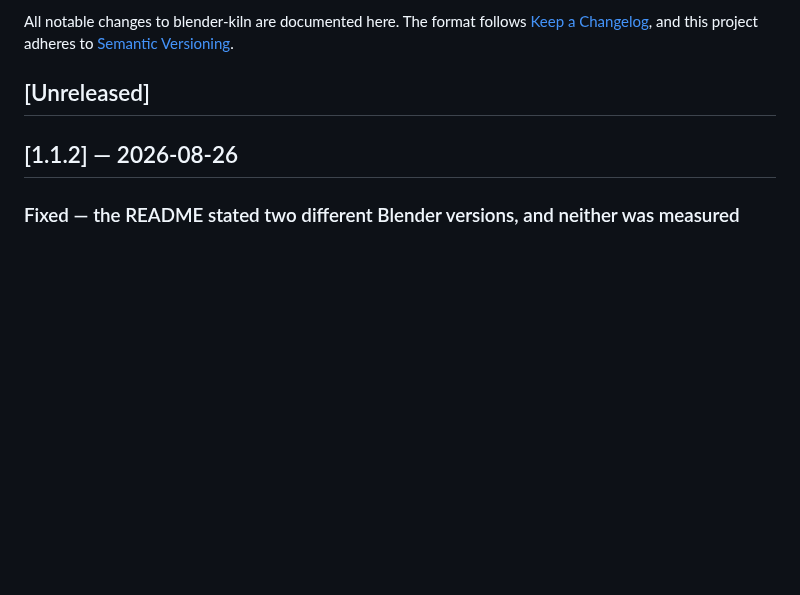
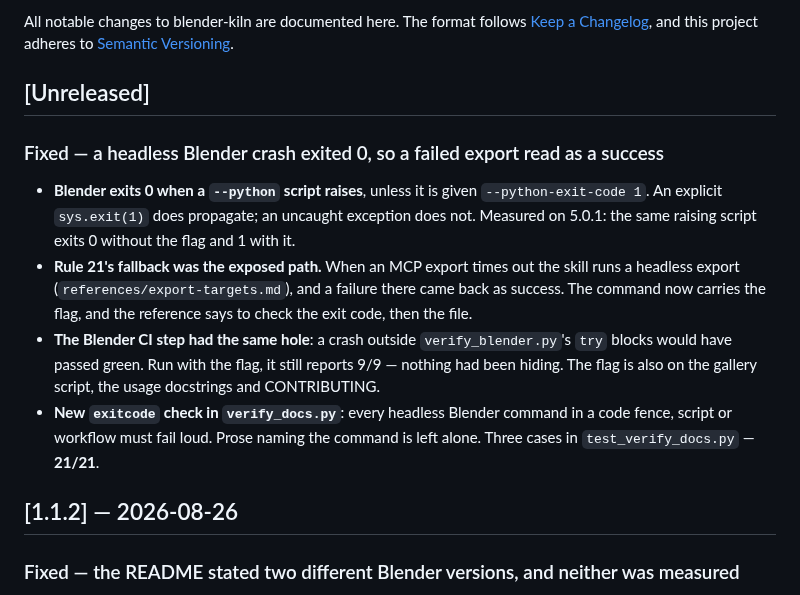
Before and after one commit to elithril/blender-kiln, a Markdown page: CHANGELOG.md, the part around the change. Drawn GitHub-style; blank space fills up the shorter version.

Commit message:
Record the exit-code fix in the changelog
Co-Authored-By: Claude Opus 5.5 <noreply@anthropic.com>

```diff
--- a/CHANGELOG.md
+++ b/CHANGELOG.md
@@ -5,6 +5,24 @@ The format follows [Keep a Changelog](https://keepachangelog.com/en/1.1.0/),
 and this project adheres to [Semantic Versioning](https://semver.org/spec/v2.0.0.html).
 
 ## [Unreleased]
+
+### Fixed — a headless Blender crash exited 0, so a failed export read as a success
+
+- **Blender exits 0 when a `--python` script raises**, unless it is given
+  `--python-exit-code 1`. An explicit `sys.exit(1)` does propagate; an uncaught
+  exception does not. Measured on 5.0.1: the same raising script exits 0 without
+  the flag and 1 with it.
+- **Rule 21's fallback was the exposed path.** When an MCP export times out the
+  skill runs a headless export (`references/export-targets.md`), and a failure
+  there came back as success. The command now carries the flag, and the reference
+  says to check the exit code, then the file.
+- **The Blender CI step had the same hole**: a crash outside `verify_blender.py`'s
+  `try` blocks would have passed green. Run with the flag, it still reports 9/9 —
+  nothing had been hiding. The flag is also on the gallery script, the usage
+  docstrings and CONTRIBUTING.
+- **New `exitcode` check in `verify_docs.py`**: every headless Blender command in a
+  code fence, script or workflow must fail loud. Prose naming the command is left
+  alone. Three cases in `test_verify_docs.py` — **21/21**.
 
 ## [1.1.2] — 2026-08-26
 
```
